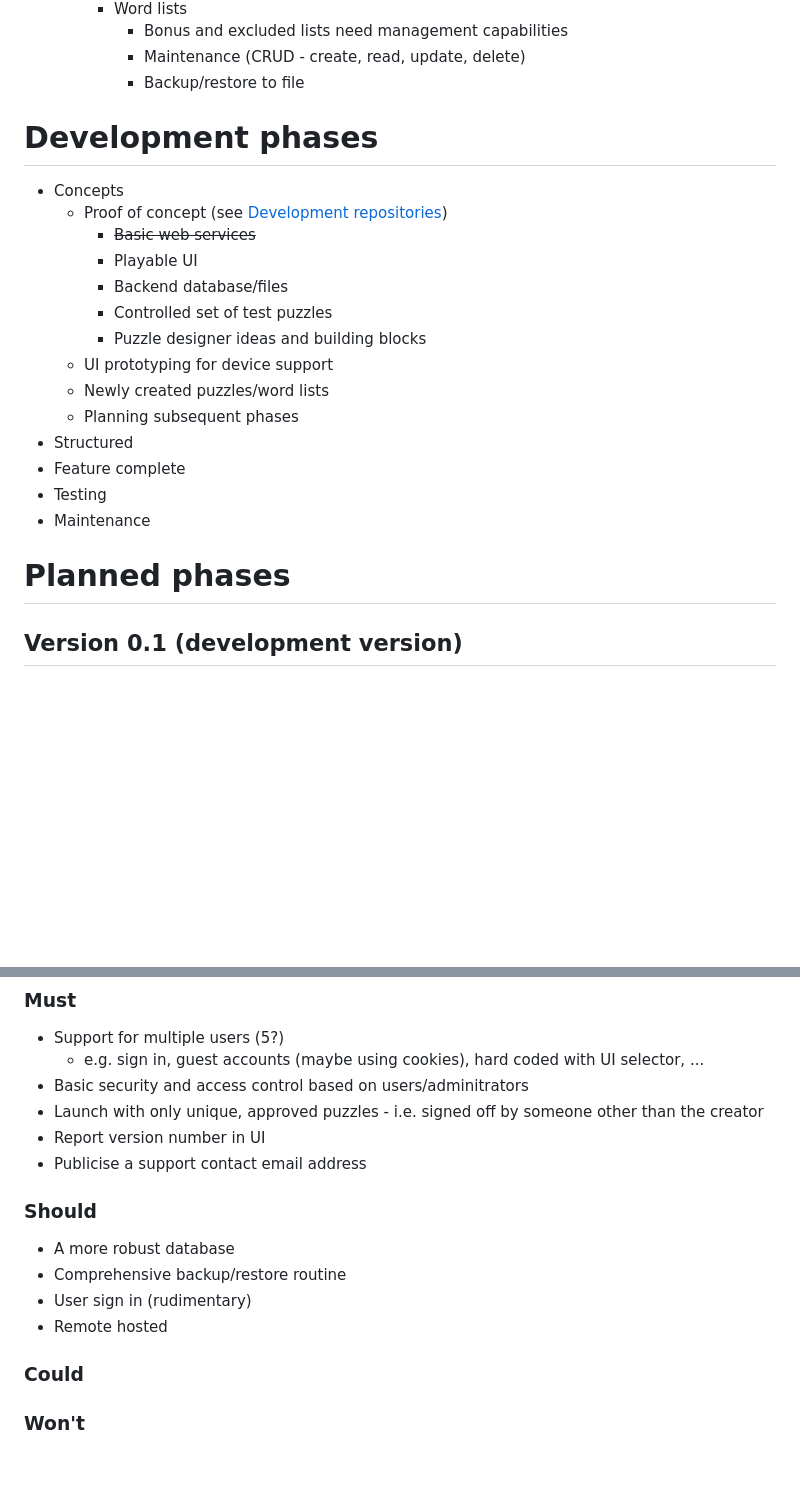
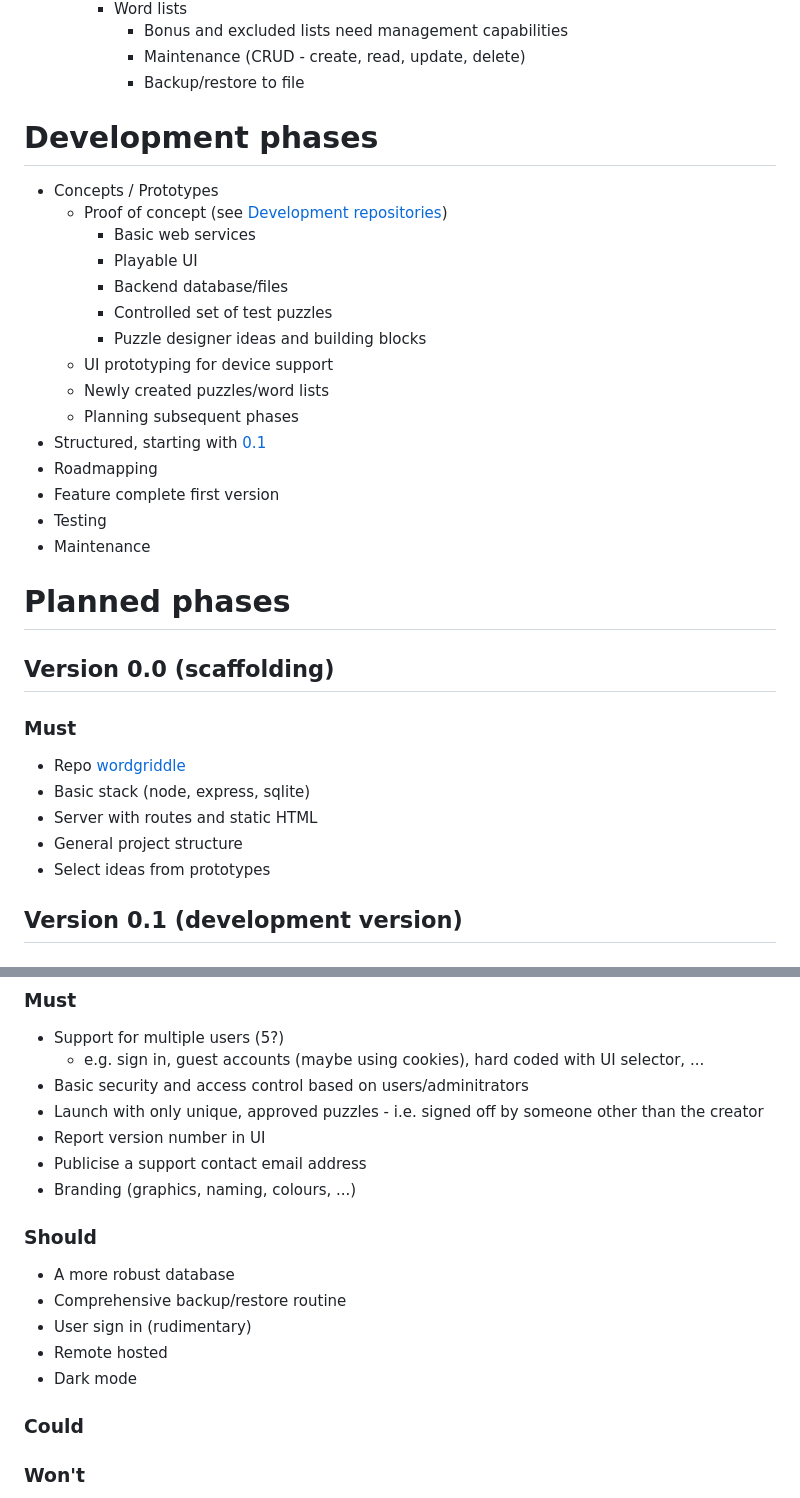
Before and after one commit to Motivesoft/wordgriddle, a Markdown page: README.md, 2 parts joined by grey strips. GitHub-like rendering; blank space fills up the shorter version.

Commit message:
More planning

```diff
--- a/README.md
+++ b/README.md
@@ -44,11 +44,10 @@ Grid based word puzzle game
       * Maintenance (CRUD - create, read, update, delete)
       * Backup/restore to file
 
-
 # Development phases
-* Concepts
+* Concepts / Prototypes
   * Proof of concept (see [Development repositories](#development-repositories))
-    * ~~Basic web services~~
+    * Basic web services
     * Playable UI
     * Backend database/files
     * Controlled set of test puzzles
@@ -56,12 +55,21 @@ Grid based word puzzle game
   * UI prototyping for device support
   * Newly created puzzles/word lists
   * Planning subsequent phases
-* Structured
-* Feature complete
+* Structured, starting with [0.1](#version-01-development-version)
+* Roadmapping
+* Feature complete first version
 * Testing
 * Maintenance
 
 # Planned phases
+## Version 0.0 (scaffolding)
+### Must
+* Repo [wordgriddle](https://github.com/Motivesoft/wordgriddle)
+* Basic stack (node, express, sqlite)
+* Server with routes and static HTML
+* General project structure
+* Select ideas from prototypes
+
 ## Version 0.1 (development version)
 ### Must
 * Playable at home (i.e. self-hosted, no securty/access control)
@@ -114,12 +122,14 @@ This version may go to family/friends, as a short alpha phase for feedback
 * Launch with only unique, approved puzzles - i.e. signed off by someone other than the creator
 * Report version number in UI
 * Publicise a support contact email address
+* Branding (graphics, naming, colours, ...)
 
 ### Should
 * A more robust database
 * Comprehensive backup/restore routine
 * User sign in (rudimentary)
 * Remote hosted
+* Dark mode
 
 ### Could
 
```
